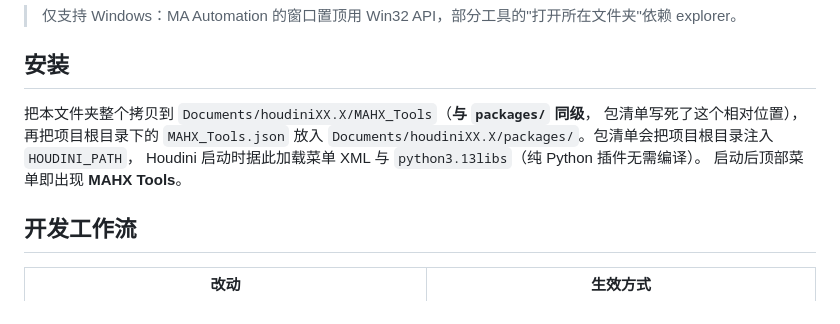
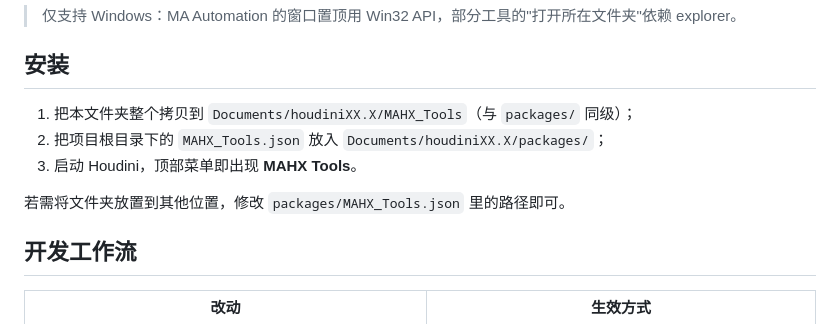
Before and after one commit to MAHXVFX/HouTools, a Markdown page: README.md, the part around the change. GitHub-like rendering.

Commit message:
docs(readme): 安装段精简为三步操作，补充自定义位置说明

```diff
--- a/README.md
+++ b/README.md
@@ -7,11 +7,11 @@
 
 ## 安装
 
-把本文件夹整个拷贝到 `Documents/houdiniXX.X/MAHX_Tools`（**与 `packages/` 同级**，
-包清单写死了这个相对位置），再把项目根目录下的 `MAHX_Tools.json` 放入
-`Documents/houdiniXX.X/packages/`。包清单会把项目根目录注入 `HOUDINI_PATH`，
-Houdini 启动时据此加载菜单 XML 与 `python3.13libs`（纯 Python 插件无需编译）。
-启动后顶部菜单即出现 **MAHX Tools**。
+1. 把本文件夹整个拷贝到 `Documents/houdiniXX.X/MAHX_Tools`（与 `packages/` 同级）；
+2. 把项目根目录下的 `MAHX_Tools.json` 放入 `Documents/houdiniXX.X/packages/`；
+3. 启动 Houdini，顶部菜单即出现 **MAHX Tools**。
+
+若需将文件夹放置到其他位置，修改 `packages/MAHX_Tools.json` 里的路径即可。
 
 ## 开发工作流
 
```
